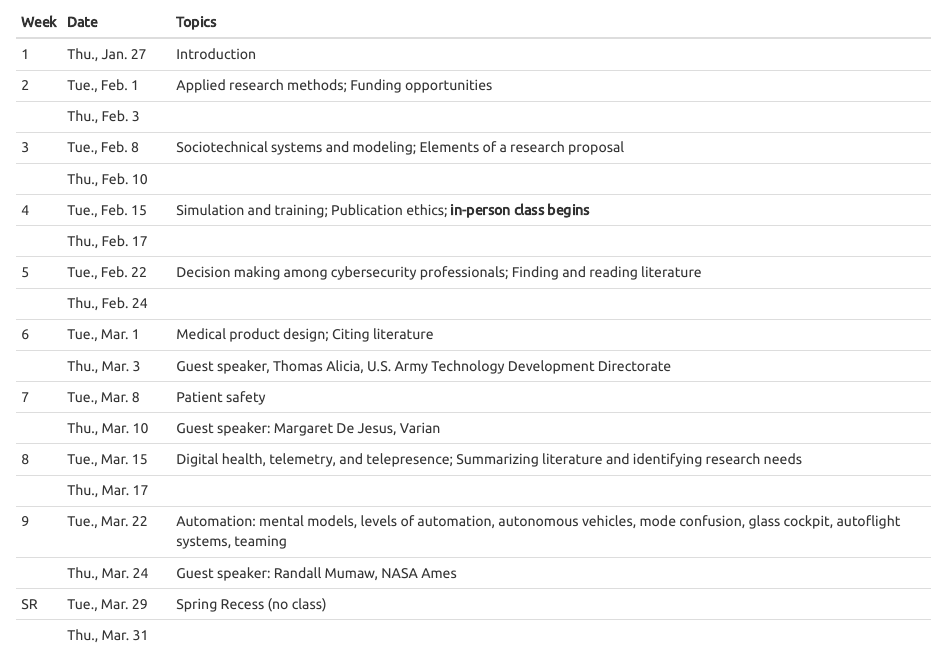
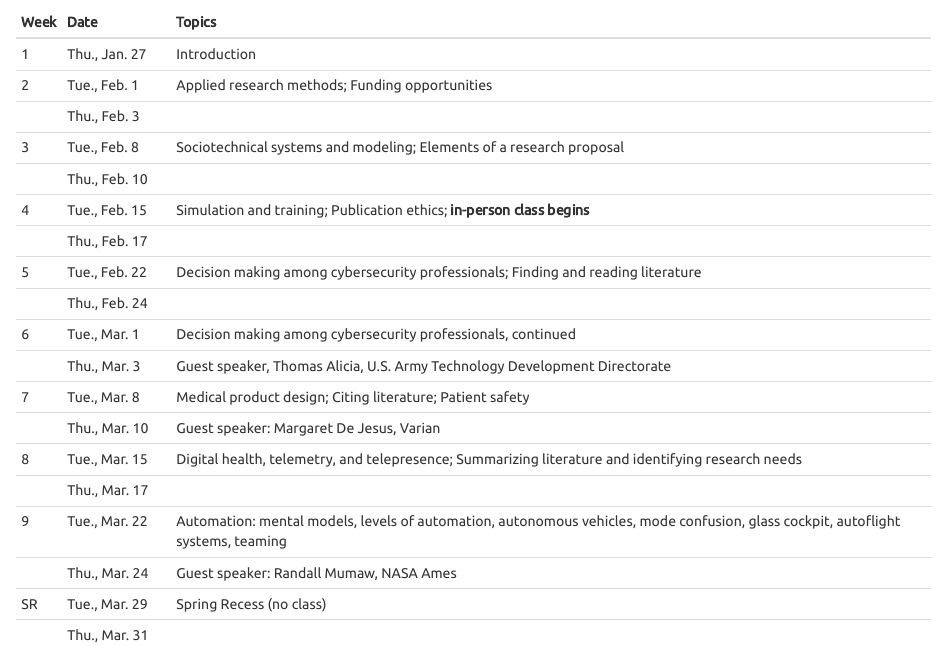
Before and after one commit to vectrlab/capstone-syllabus, an R Markdown document (index.Rmd): the page in a window 1100 px wide, from 7240 px down. Rendered offline with R 4.5, knitr and Pandoc, with nearby package versions.

Commit message:
Updated schedule

```diff
--- a/index.Rmd
+++ b/index.Rmd
@@ -290,11 +290,11 @@ Week Date                   Topics
 
       Thu., Feb. 24
 
-6	    Tue., Mar. 1          Medical product design; Citing literature
+6	    Tue., Mar. 1          Decision making among cybersecurity professionals, continued
 
       Thu., Mar. 3	        Guest speaker, Thomas Alicia, U.S. Army Technology Development Directorate
 
-7	    Tue., Mar. 8          Patient safety
+7	    Tue., Mar. 8          Medical product design; Citing literature; Patient safety
 
       Thu., Mar. 10	        Guest speaker: Margaret De Jesus, Varian
 
```
Also changed, not shown: index.Rmd (4 more changed lines).
